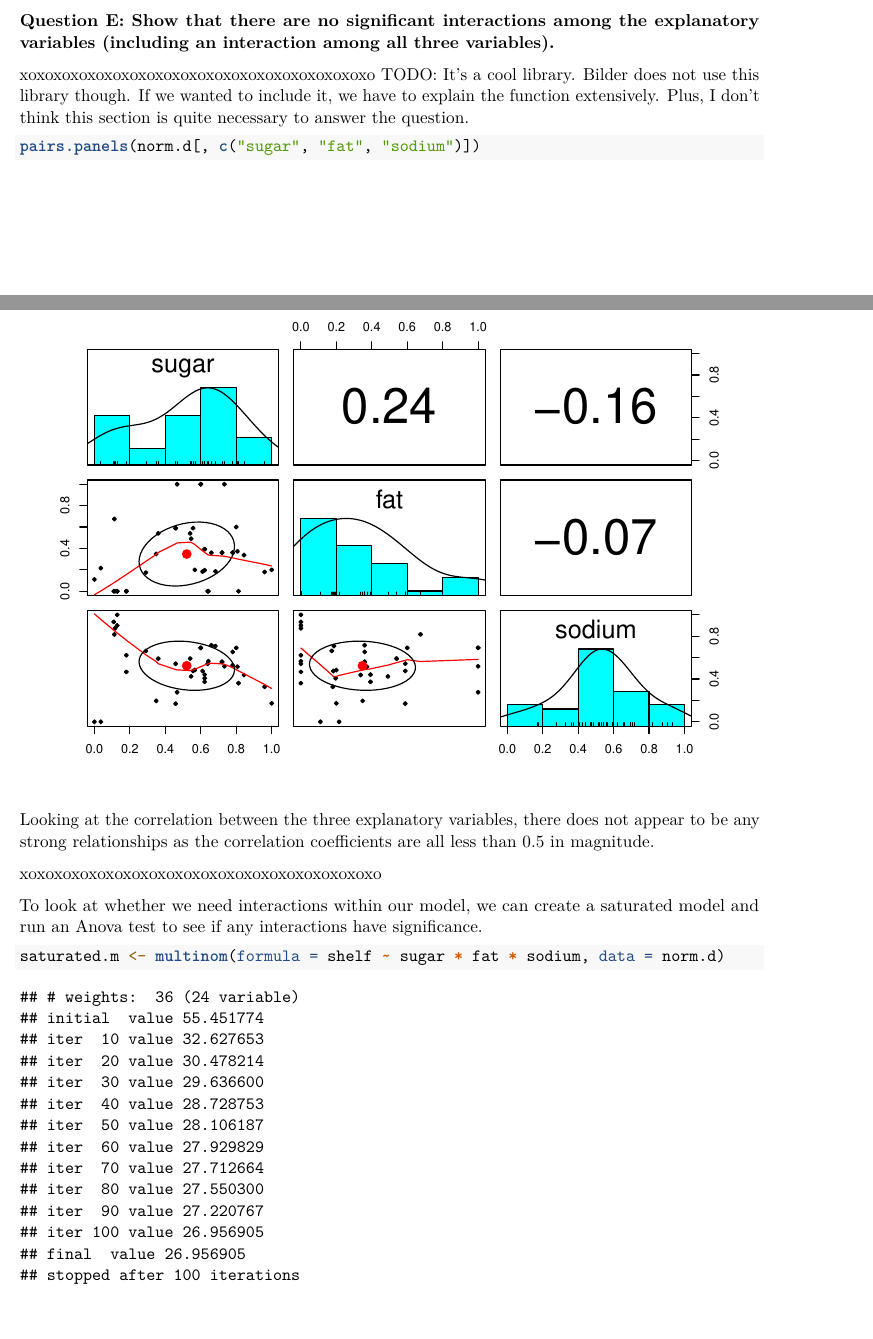
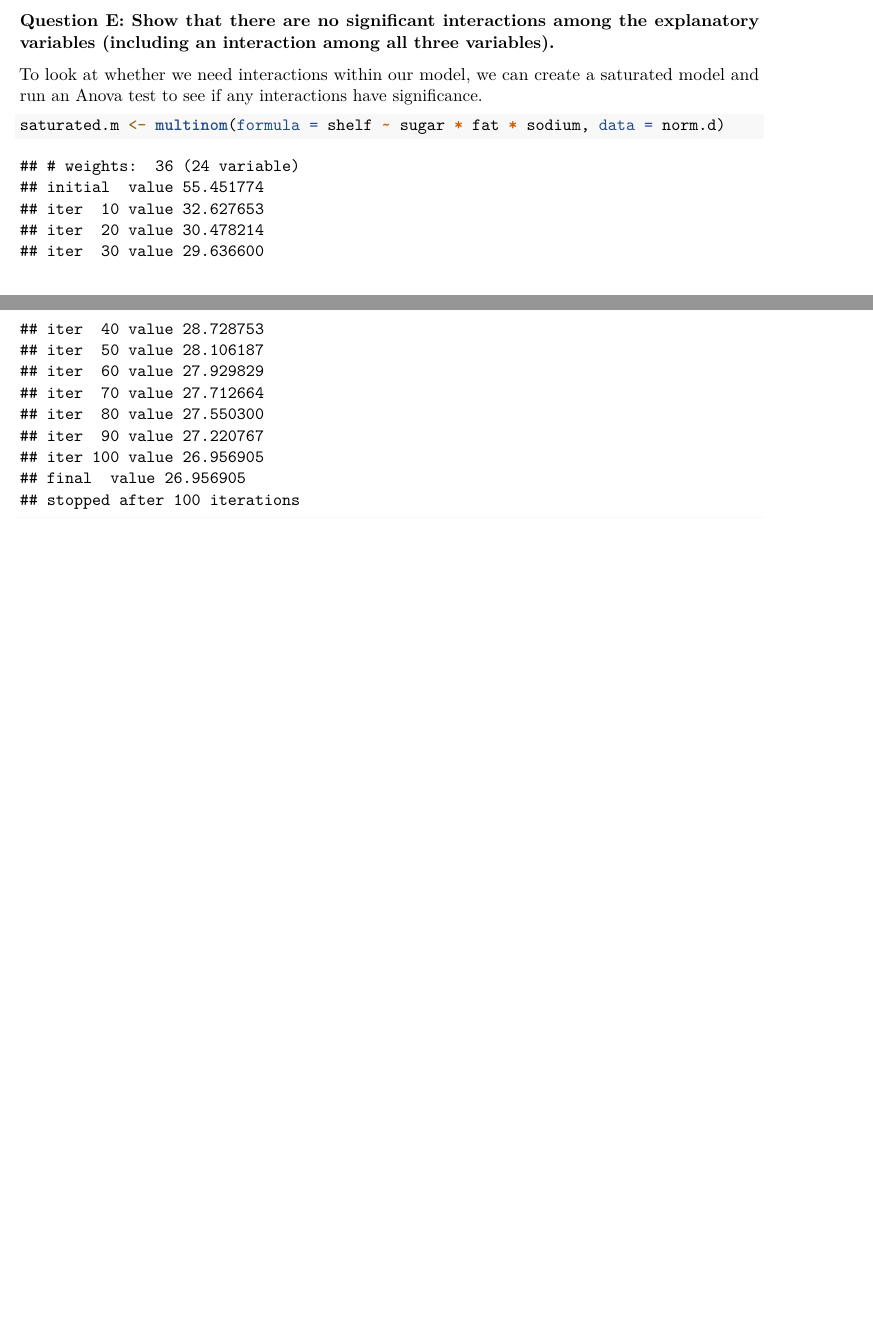
Before and after one commit to tiffapedia/w271-lab2, an R Markdown document (RobertDeng_ShanHe_JoannaHuang_TiffanyJaya_Lab2.Rmd): two parts of pages 8 and 9 of 14 before the commit and two parts of pages 8 and 9 of 13 after it, joined at a grey line, cut so that both start at the same text, the shorter picture padded with empty space. Rendered offline with R 4.5, knitr and Pandoc, then LaTeX, with nearby package versions.

Commit message:
make minor adjustment

````diff
--- a/RobertDeng_ShanHe_JoannaHuang_TiffanyJaya_Lab2.Rmd
+++ b/RobertDeng_ShanHe_JoannaHuang_TiffanyJaya_Lab2.Rmd
@@ -192,17 +191,6 @@ Based on the likelihood ratio test, sugar and sodium are important explanatory v
 
 **Question E: Show that there are no significant interactions among the explanatory variables (including an interaction among all three variables).**
 
-xoxoxoxoxoxoxoxoxoxoxoxoxoxoxoxoxoxoxoxoxo
-TODO: It's a cool library. Bilder does not use this library though. If we wanted to include it, we have to explain the function extensively. Plus, I don't think this section is quite necessary to answer the question.
-
-```{r}
-pairs.panels(norm.d[,c("sugar", "fat", "sodium")])
-```
-
-Looking at the correlation between the three explanatory variables, there does not appear to be any strong relationships as the correlation coefficients are all less than 0.5 in magnitude.
-
-xoxoxoxoxoxoxoxoxoxoxoxoxoxoxoxoxoxoxoxoxo
-
 To look at whether we need interactions within our model, we can create a saturated model and run an Anova test to see if any interactions have significance.
 
 ```{r}
````
Also changed, not shown: RobertDeng_ShanHe_JoannaHuang_TiffanyJaya_Lab2.Rmd (3 more changed lines).
